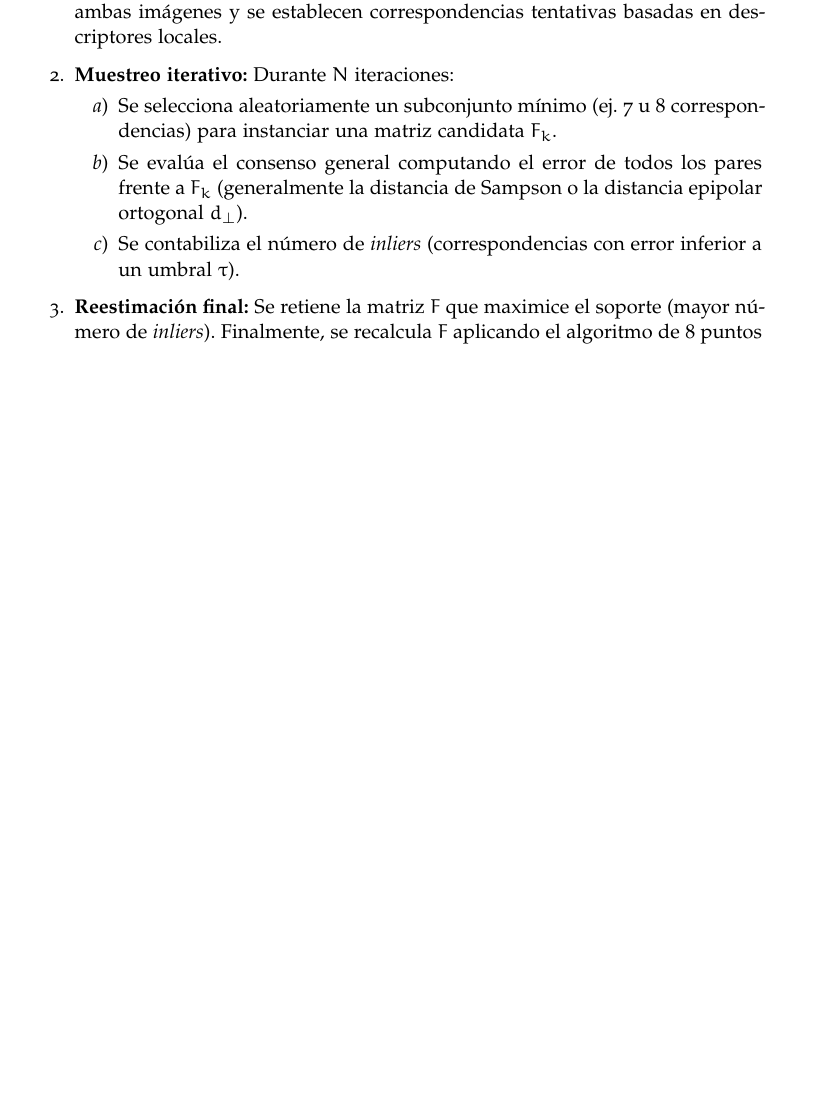
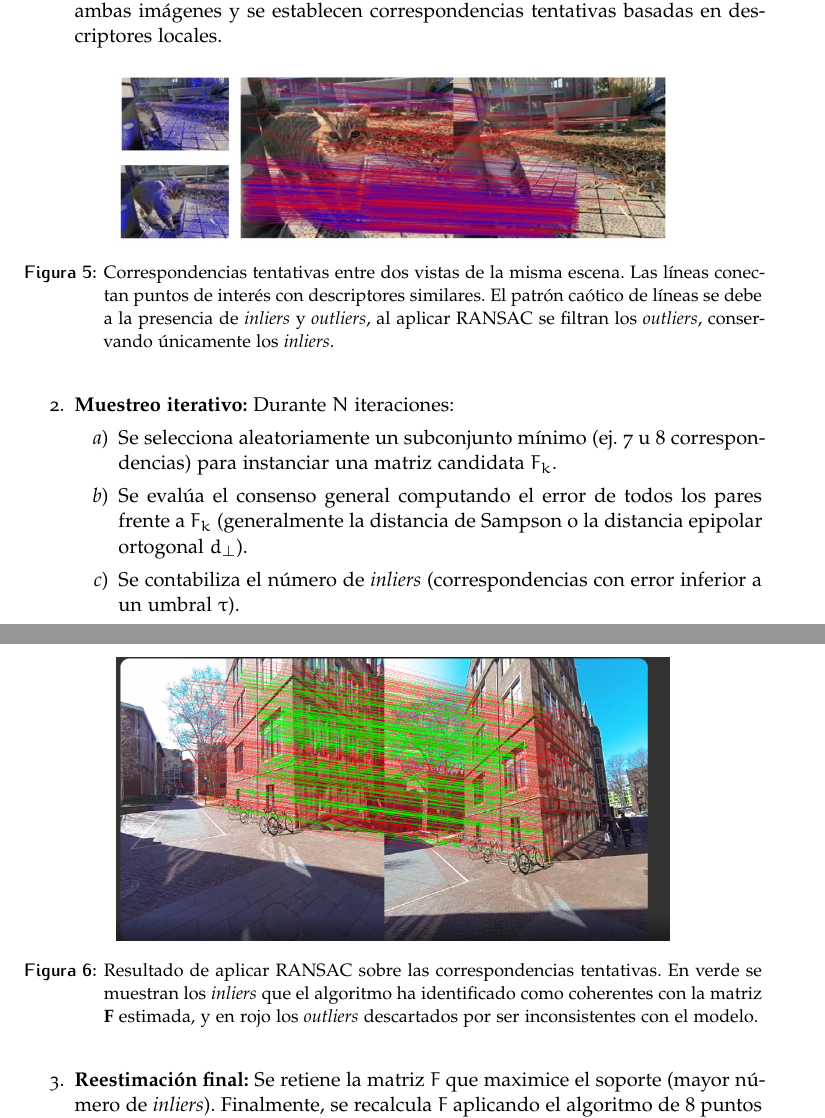
Before and after one commit to Abo05/Geometria-epipolar, a LaTeX document (Teoria/geometria_epipolar.tex): part of page 9 of 10 before the commit and two parts of pages 11 and 12 of 12 after it, the two joined at a grey line, cut so that both start at the same text, the shorter picture padded with empty space. Compiled offline with pdfLaTeX.

Commit message:
Añado images

```diff
--- a/Teoria/geometria_epipolar.tex
+++ b/Teoria/geometria_epipolar.tex
@@ -568,12 +574,24 @@ En un escenario real, las correspondencias automáticas contienen valores atípi
 
 \begin{enumerate}
     \item \textbf{Extracción y Emparejamiento:} Se detectan puntos de interés (keypoints) en ambas imágenes y se establecen correspondencias tentativas basadas en descriptores locales.
+    \begin{figure}[H]
+        \centering
+        \includegraphics[width=0.75\linewidth]{ransac aux2.png}
+        \caption{Correspondencias tentativas entre dos vistas de la misma escena. Las líneas conectan puntos de interés con descriptores similares. El patrón caótico de líneas se debe a la presencia de \textit{inliers} y \textit{outliers}, al aplicar RANSAC se filtran los \textit{outliers}, conservando únicamente los \textit{inliers}.}
+        \label{fig:ransac_correspondencias}
+    \end{figure}
     \item \textbf{Muestreo iterativo:} Durante $N$ iteraciones:
     \begin{enumerate}
         \item Se selecciona aleatoriamente un subconjunto mínimo (ej. 7 u 8 correspondencias) para instanciar una matriz candidata $F_k$.
         \item Se evalúa el consenso general computando el error de todos los pares frente a $F_k$ (generalmente la distancia de Sampson o la distancia epipolar ortogonal $d_\perp$).
         \item Se contabiliza el número de \textit{inliers} (correspondencias con error inferior a un umbral $\tau$).
     \end{enumerate}
+    \begin{figure}[H]
+        \centering
+        \includegraphics[width=0.75\linewidth]{ransac aux3.png}
+        \caption{Resultado de aplicar RANSAC sobre las correspondencias tentativas. En verde se muestran los  \textit{inliers} que el algoritmo ha identificado como coherentes con la matriz $\mathbf{F}$ estimada, y en rojo los  \textit{outliers} descartados por ser inconsistentes con el modelo.}
+        \label{fig:ransac}
+    \end{figure}
     \item \textbf{Reestimación final:} Se retiene la matriz $F$ que maximice el soporte (mayor número de \textit{inliers}). Finalmente, se recalcula $F$ aplicando el algoritmo de 8 puntos normalizado utilizando exclusivamente todo el conjunto de \textit{inliers} validados.
 \end{enumerate}
 
```
Also changed, not shown: Teoria/geometria_epipolar.tex (6 more changed lines), 1 other file.
